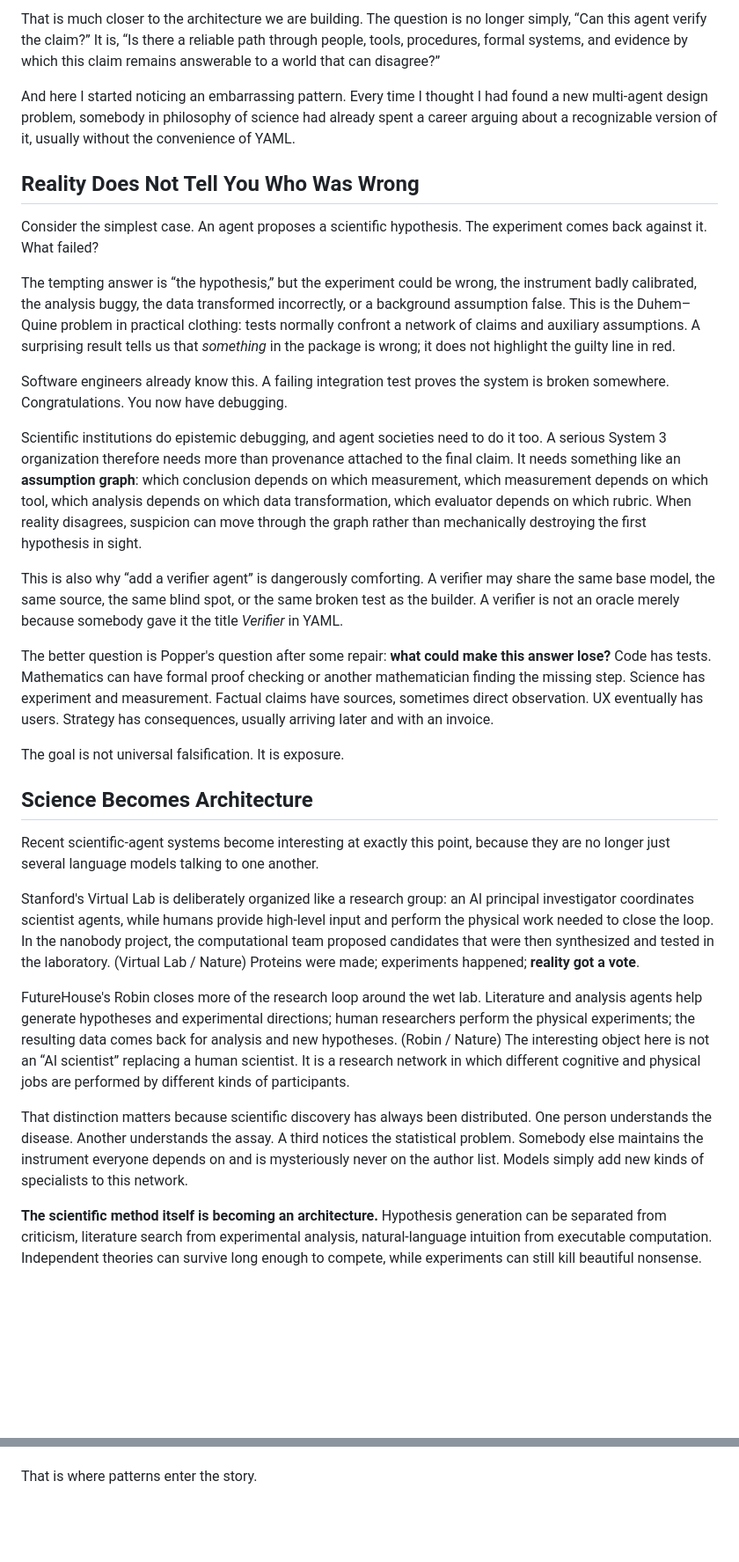
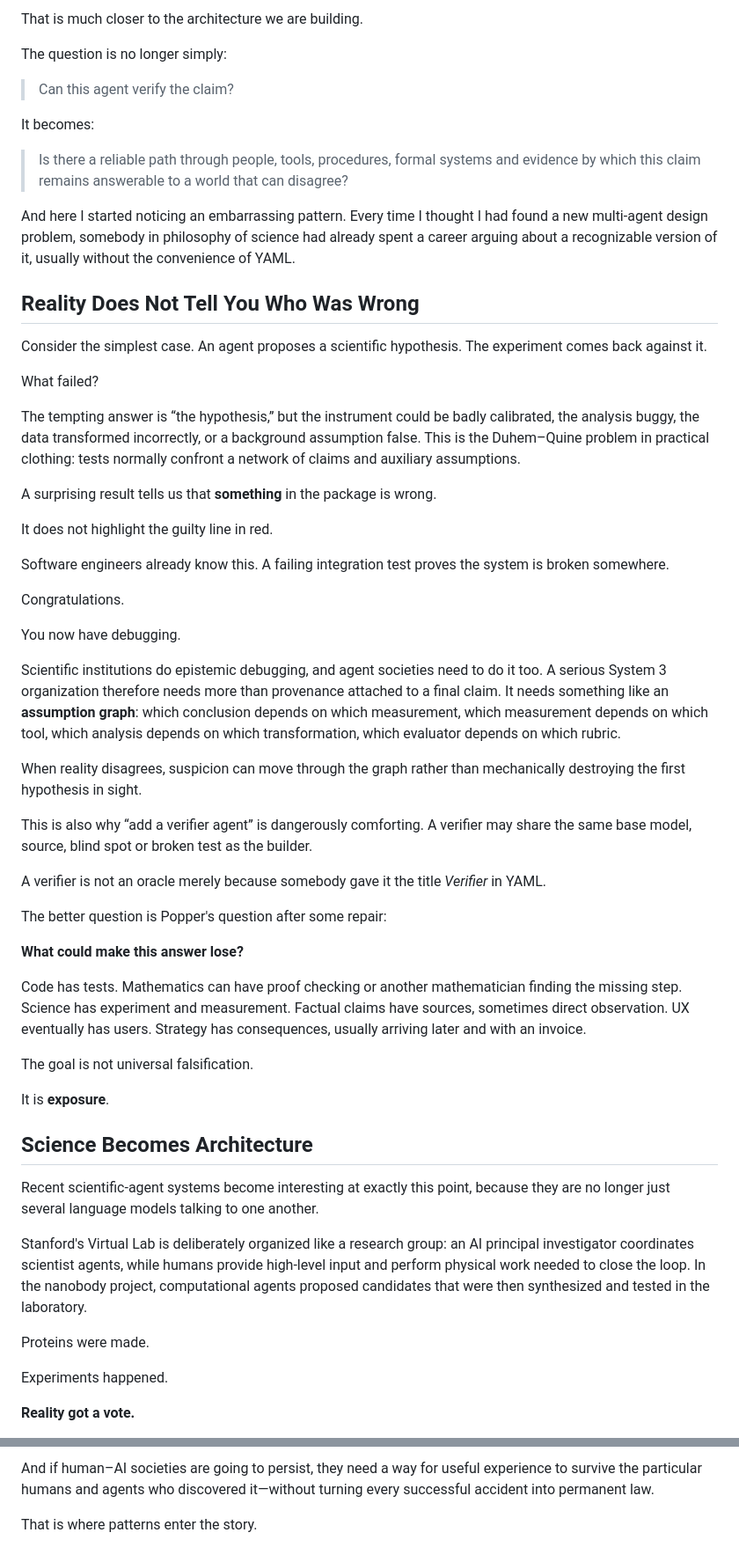
Before and after one commit to hanialshater/System3, a Markdown page: chapters/05-the-society-of-agents.md, 2 parts joined by grey strips. Shown at 88% size. Rendered like a GitHub page; blank space fills up the shorter version.

```diff
--- a/chapters/05-the-society-of-agents.md
+++ b/chapters/05-the-society-of-agents.md
@@ -68,33 +116,61 @@ This is one of the strongest threads in Peter Godfrey-Smith's *Theory and Realit
 
-That is much closer to the architecture we are building. The question is no longer simply, “Can this agent verify the claim?” It is, “Is there a reliable path through people, tools, procedures, formal systems, and evidence by which this claim remains answerable to a world that can disagree?”
+That is much closer to the architecture we are building.
+
+The question is no longer simply:
+
+> Can this agent verify the claim?
+
+It becomes:
+
+> Is there a reliable path through people, tools, procedures, formal systems and evidence by which this claim remains answerable to a world that can disagree?
 
 And here I started noticing an embarrassing pattern. Every time I thought I had found a new multi-agent design problem, somebody in philosophy of science had already spent a career arguing about a recognizable version of it, usually without the convenience of YAML.
 
 ## Reality Does Not Tell You Who Was Wrong
 
-Consider the simplest case. An agent proposes a scientific hypothesis. The experiment comes back against it. What failed?
+Consider the simplest case. An agent proposes a scientific hypothesis. The experiment comes back against it.
 
-The tempting answer is “the hypothesis,” but the experiment could be wrong, the instrument badly calibrated, the analysis buggy, the data transformed incorrectly, or a background assumption false. This is the Duhem–Quine problem in practical clothing: tests normally confront a network of claims and auxiliary assumptions. A surprising result tells us that *something* in the package is wrong; it does not highlight the guilty line in red.
+What failed?
 
-Software engineers already know this. A failing integration test proves the system is broken somewhere. Congratulations. You now have debugging.
+The tempting answer is “the hypothesis,” but the instrument could be badly calibrated, the analysis buggy, the data transformed incorrectly, or a background assumption false. This is the Duhem–Quine problem in practical clothing: tests normally confront a network of claims and auxiliary assumptions.
 
-Scientific institutions do epistemic debugging, and agent societies need to do it too. A serious System 3 organization therefore needs more than provenance attached to the final claim. It needs something like an **assumption graph**: which conclusion depends on which measurement, which measurement depends on which tool, which analysis depends on which data transformation, which evaluator depends on which rubric. When reality disagrees, suspicion can move through the graph rather than mechanically destroying the first hypothesis in sight.
+A surprising result tells us that **something** in the package is wrong.
 
-This is also why “add a verifier agent” is dangerously comforting. A verifier may share the same base model, the same source, the same blind spot, or the same broken test as the builder. A verifier is not an oracle merely because somebody gave it the title *Verifier* in YAML.
+It does not highlight the guilty line in red.
 
-The better question is Popper's question after some repair: **what could make this answer lose?** Code has tests. Mathematics can have formal proof checking or another mathematician finding the missing step. Science has experiment and measurement. Factual claims have sources, sometimes direct observation. UX eventually has users. Strategy has consequences, usually arriving later and with an invoice.
+Software engineers already know this. A failing integration test proves the system is broken somewhere.
 
-The goal is not universal falsification. It is exposure.
+Congratulations.
+
+You now have debugging.
+
+Scientific institutions do epistemic debugging, and agent societies need to do it too. A serious System 3 organization therefore needs more than provenance attached to a final claim. It needs something like an **assumption graph**: which conclusion depends on which measurement, which measurement depends on which tool, which analysis depends on which transformation, which evaluator depends on which rubric.
+
+When reality disagrees, suspicion can move through the graph rather than mechanically destroying the first hypothesis in sight.
+
+This is also why “add a verifier agent” is dangerously comforting. A verifier may share the same base model, source, blind spot or broken test as the builder.
+
+A verifier is not an oracle merely because somebody gave it the title *Verifier* in YAML.
+
+The better question is Popper's question after some repair:
+
+**What could make this answer lose?**
+
+Code has tests. Mathematics can have proof checking or another mathematician finding the missing step. Science has experiment and measurement. Factual claims have sources, sometimes direct observation. UX eventually has users. Strategy has consequences, usually arriving later and with an invoice.
+
+The goal is not universal falsification.
+
+It is **exposure**.
 
 ## Science Becomes Architecture
 
 Recent scientific-agent systems become interesting at exactly this point, because they are no longer just several language models talking to one another.
 
-Stanford's Virtual Lab is deliberately organized like a research group: an AI principal investigator coordinates scientist agents, while humans provide high-level input and perform the physical work needed to close the loop. In the nanobody project, the computational team proposed candidates that were then synthesized and tested in the laboratory. (Virtual Lab / Nature) Proteins were made; experiments happened; **reality got a vote**.
+Stanford's Virtual Lab is deliberately organized like a research group: an AI principal investigator coordinates scientist agents, while humans provide high-level input and perform physical work needed to close the loop. In the nanobody project, computational agents proposed candidates that were then synthesized and tested in the laboratory.
 
-FutureHouse's Robin closes more of the research loop around the wet lab. Literature and analysis agents help generate hypotheses and experimental directions; human researchers perform the physical experiments; the resulting data comes back for analysis and new hypotheses. (Robin / Nature) The interesting object here is not an “AI scientist” replacing a human scientist. It is a research network in which different cognitive and physical jobs are performed by different kinds of participants.
+Proteins were made.
 
-That distinction matters because scientific discovery has always been distributed. One person understands the disease. Another understands the assay. A third notices the statistical problem. Somebody else maintains the instrument everyone depends on and is mysteriously never on the author list. Models simply add new kinds of specialists to this network.
+Experiments happened.
 
-**The scientific method itself is becoming an architecture.** Hypothesis generation can be separated from criticism, literature search from experimental analysis, natural-language intuition from executable computation. Independent theories can survive long enough to compete, while experiments can still kill beautiful nonsense.
+**Reality got a vote.**
 
@@ -235,2 +407,3 @@ And if human–AI societies are going to persist, they will need a way for usefu
+And if human–AI societies are going to persist, they need a way for useful experience to survive the particular humans and agents who discovered it—without turning every successful accident into permanent law.
 
 That is where patterns enter the story.
```
Also changed, not shown: other parts of chapters/05-the-society-of-agents.md (+219 -75 lines).
